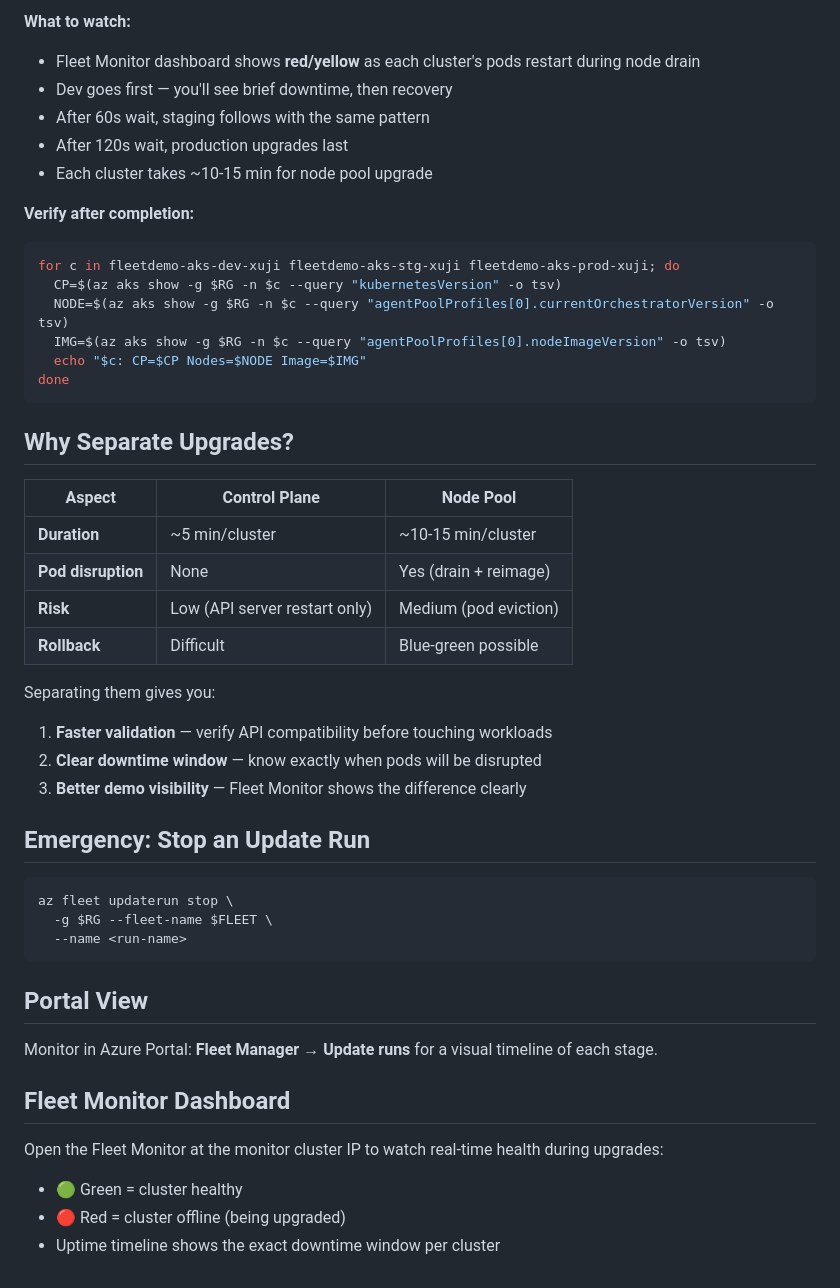
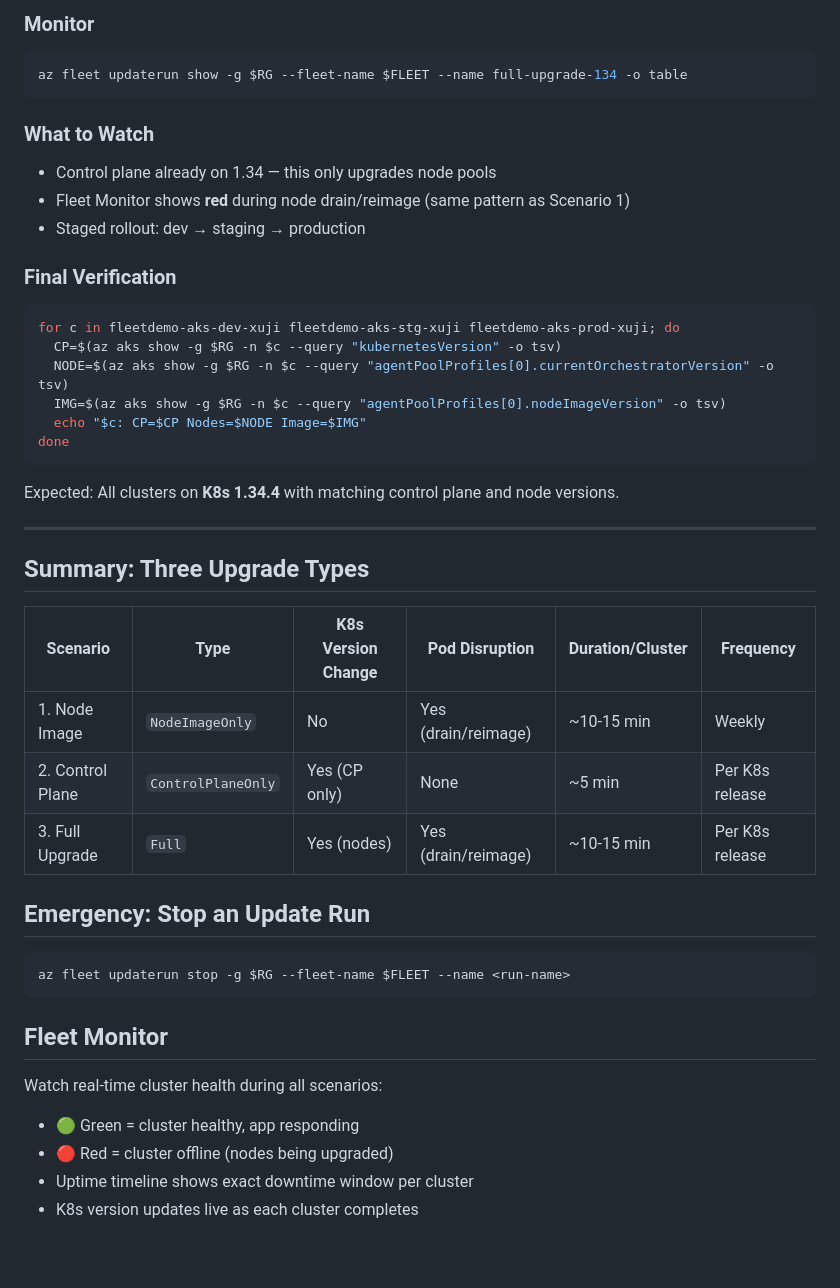
Before and after one commit to nthewara/fleet-manager, a Markdown page: docs/02-update-orchestration.md, the part around one of its changes. Rendered like a GitHub page.

````diff
--- a/docs/02-update-orchestration.md
+++ b/docs/02-update-orchestration.md
@@ -96,13 +174,19 @@ az fleet updaterun show \
 ```
 
-**What to watch:**
-- Fleet Monitor dashboard shows **red/yellow** as each cluster's pods restart during node drain
-- Dev goes first — you'll see brief downtime, then recovery
-- After 60s wait, staging follows with the same pattern
-- After 120s wait, production upgrades last
-- Each cluster takes ~10-15 min for node pool upgrade
+### Monitor
 
-**Verify after completion:**
+```bash
+az fleet updaterun show -g $RG --fleet-name $FLEET --name full-upgrade-134 -o table
+```
+
+### What to Watch
+
+- Control plane already on 1.34 — this only upgrades node pools
+- Fleet Monitor shows **red** during node drain/reimage (same pattern as Scenario 1)
+- Staged rollout: dev → staging → production
+
+### Final Verification
+
 ```bash
 for c in fleetdemo-aks-dev-xuji fleetdemo-aks-stg-xuji fleetdemo-aks-prod-xuji; do
   CP=$(az aks show -g $RG -n $c --query "kubernetesVersion" -o tsv)
@@ -112,35 +196,28 @@ for c in fleetdemo-aks-dev-xuji fleetdemo-aks-stg-xuji fleetdemo-aks-prod-xuji;
 done
 ```
 
-## Why Separate Upgrades?
+Expected: All clusters on **K8s 1.34.4** with matching control plane and node versions.
 
-| Aspect | Control Plane | Node Pool |
-|--------|--------------|-----------|
-| **Duration** | ~5 min/cluster | ~10-15 min/cluster |
-| **Pod disruption** | None | Yes (drain + reimage) |
-| **Risk** | Low (API server restart only) | Medium (pod eviction) |
-| **Rollback** | Difficult | Blue-green possible |
+---
 
-Separating them gives you:
-1. **Faster validation** — verify API compatibility before touching workloads
-2. **Clear downtime window** — know exactly when pods will be disrupted
-3. **Better demo visibility** — Fleet Monitor shows the difference clearly
+## Summary: Three Upgrade Types
+
+| Scenario | Type | K8s Version Change | Pod Disruption | Duration/Cluster | Frequency |
+|----------|------|-------------------|----------------|-----------------|-----------|
+| 1. Node Image | `NodeImageOnly` | No | Yes (drain/reimage) | ~10-15 min | Weekly |
+| 2. Control Plane | `ControlPlaneOnly` | Yes (CP only) | None | ~5 min | Per K8s release |
+| 3. Full Upgrade | `Full` | Yes (nodes) | Yes (drain/reimage) | ~10-15 min | Per K8s release |
 
 ## Emergency: Stop an Update Run
 
 ```bash
-az fleet updaterun stop \
-  -g $RG --fleet-name $FLEET \
-  --name <run-name>
+az fleet updaterun stop -g $RG --fleet-name $FLEET --name <run-name>
 ```
 
-## Portal View
+## Fleet Monitor
 
-Monitor in Azure Portal: **Fleet Manager → Update runs** for a visual timeline of each stage.
-
-## Fleet Monitor Dashboard
-
-Open the Fleet Monitor at the monitor cluster IP to watch real-time health during upgrades:
-- 🟢 Green = cluster healthy
-- 🔴 Red = cluster offline (being upgraded)
-- Uptime timeline shows the exact downtime window per cluster
+Watch real-time cluster health during all scenarios:
+- 🟢 Green = cluster healthy, app responding
+- 🔴 Red = cluster offline (nodes being upgraded)
+- Uptime timeline shows exact downtime window per cluster
+- K8s version updates live as each cluster completes
````
Also changed, not shown: other parts of docs/02-update-orchestration.md (+119 -41 lines).
